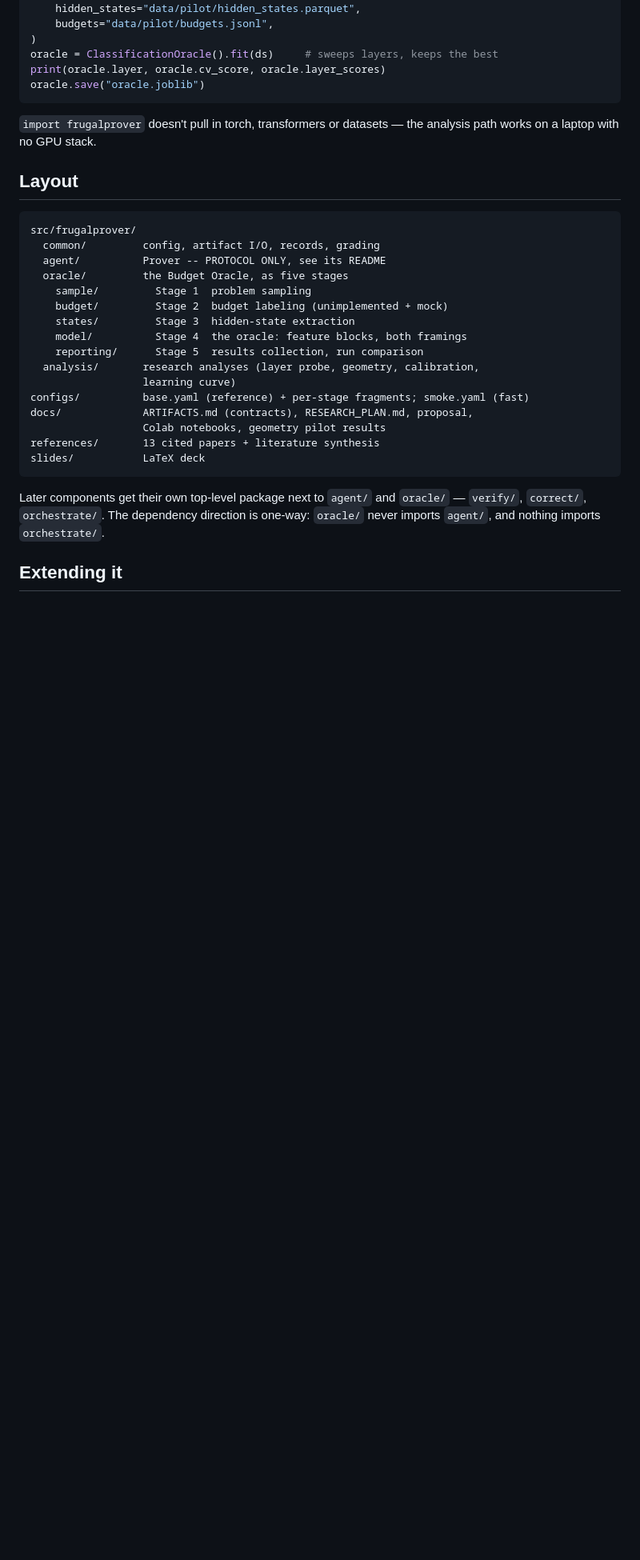
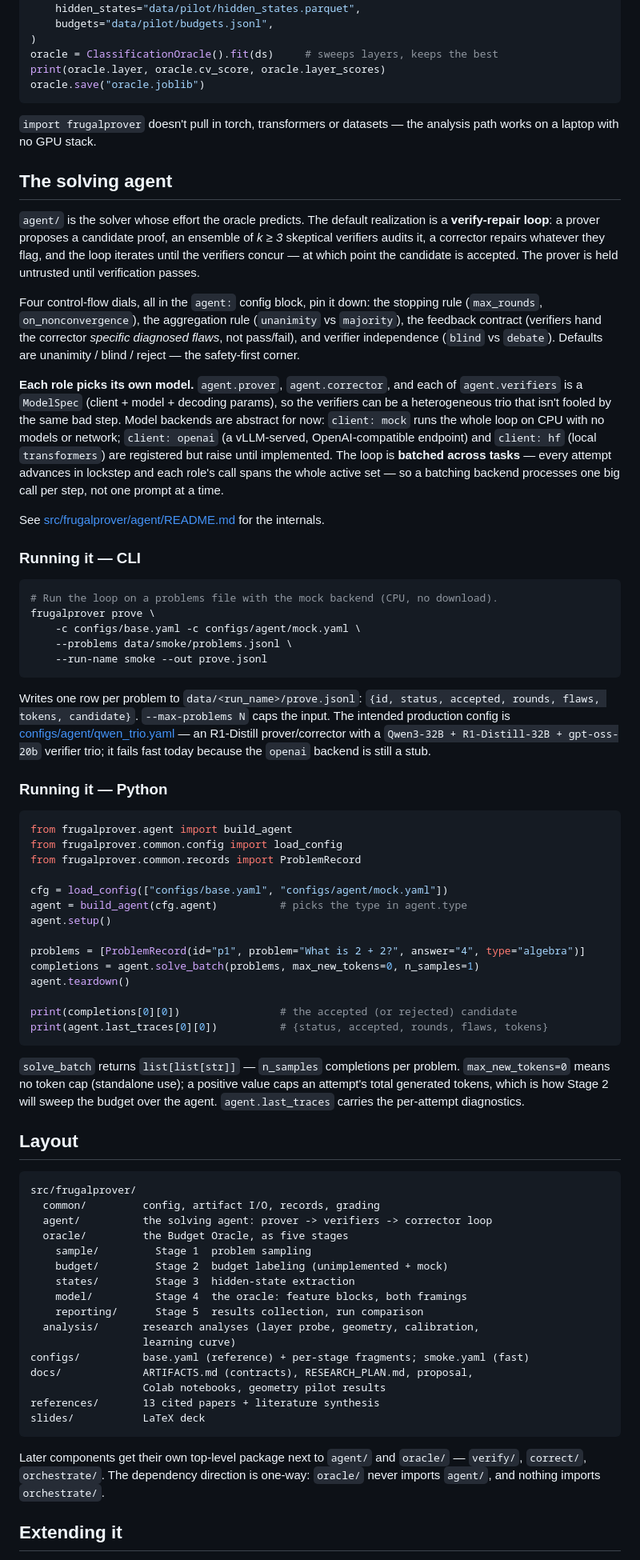
Before and after one commit to newpotatato/smiles-frugalprover, a Markdown page: README.md, the part around the change. Shown at 80% size. Rendered like a GitHub page; blank space fills up the shorter version.

Commit message:
docs: add agent description in README

````diff
--- a/README.md
+++ b/README.md
@@ -186,12 +186,80 @@ oracle.save("oracle.joblib")
 `import frugalprover` doesn't pull in torch, transformers or datasets — the
 analysis path works on a laptop with no GPU stack.
 
+## The solving agent
+
+`agent/` is the solver whose effort the oracle predicts. The default realization
+is a **verify-repair loop**: a prover proposes a candidate proof, an ensemble of
+*k ≥ 3* skeptical verifiers audits it, a corrector repairs whatever they flag,
+and the loop iterates until the verifiers concur — at which point the candidate
+is accepted. The prover is held untrusted until verification passes.
+
+Four control-flow dials, all in the `agent:` config block, pin it down: the
+stopping rule (`max_rounds`, `on_nonconvergence`), the aggregation rule
+(`unanimity` vs `majority`), the feedback contract (verifiers hand the corrector
+*specific diagnosed flaws*, not pass/fail), and verifier independence (`blind`
+vs `debate`). Defaults are unanimity / blind / reject — the safety-first corner.
+
+**Each role picks its own model.** `agent.prover`, `agent.corrector`, and each
+of `agent.verifiers` is a `ModelSpec` (client + model + decoding params), so the
+verifiers can be a heterogeneous trio that isn't fooled by the same bad step.
+Model backends are abstract for now: `client: mock` runs the whole loop on CPU
+with no models or network; `client: openai` (a vLLM-served, OpenAI-compatible
+endpoint) and `client: hf` (local `transformers`) are registered but raise until
+implemented. The loop is **batched across tasks** — every attempt advances in
+lockstep and each role's call spans the whole active set — so a batching backend
+processes one big call per step, not one prompt at a time.
+
+See [src/frugalprover/agent/README.md](src/frugalprover/agent/README.md) for the
+internals.
+
+### Running it — CLI
+
+```bash
+# Run the loop on a problems file with the mock backend (CPU, no download).
+frugalprover prove \
+    -c configs/base.yaml -c configs/agent/mock.yaml \
+    --problems data/smoke/problems.jsonl \
+    --run-name smoke --out prove.jsonl
+```
+
+Writes one row per problem to `data/<run_name>/prove.jsonl`:
+`{id, status, accepted, rounds, flaws, tokens, candidate}`. `--max-problems N`
+caps the input. The intended production config is
+[configs/agent/qwen_trio.yaml](configs/agent/qwen_trio.yaml) — an R1-Distill
+prover/corrector with a `Qwen3-32B + R1-Distill-32B + gpt-oss-20b` verifier trio;
+it fails fast today because the `openai` backend is still a stub.
+
+### Running it — Python
+
+```python
+from frugalprover.agent import build_agent
+from frugalprover.common.config import load_config
+from frugalprover.common.records import ProblemRecord
+
+cfg = load_config(["configs/base.yaml", "configs/agent/mock.yaml"])
+agent = build_agent(cfg.agent)          # picks the type in agent.type
+agent.setup()
+
+problems = [ProblemRecord(id="p1", problem="What is 2 + 2?", answer="4", type="algebra")]
+completions = agent.solve_batch(problems, max_new_tokens=0, n_samples=1)
+agent.teardown()
+
+print(completions[0][0])                # the accepted (or rejected) candidate
+print(agent.last_traces[0][0])          # {status, accepted, rounds, flaws, tokens}
+```
+
+`solve_batch` returns `list[list[str]]` — `n_samples` completions per problem.
+`max_new_tokens=0` means no token cap (standalone use); a positive value caps an
+attempt's total generated tokens, which is how Stage 2 will sweep the budget over
+the agent. `agent.last_traces` carries the per-attempt diagnostics.
+
 ## Layout
 
 ```
 src/frugalprover/
   common/         config, artifact I/O, records, grading
-  agent/          Prover -- PROTOCOL ONLY, see its README
+  agent/          the solving agent: prover -> verifiers -> corrector loop
   oracle/         the Budget Oracle, as five stages
     sample/         Stage 1  problem sampling
     budget/         Stage 2  budget labeling (unimplemented + mock)
````
